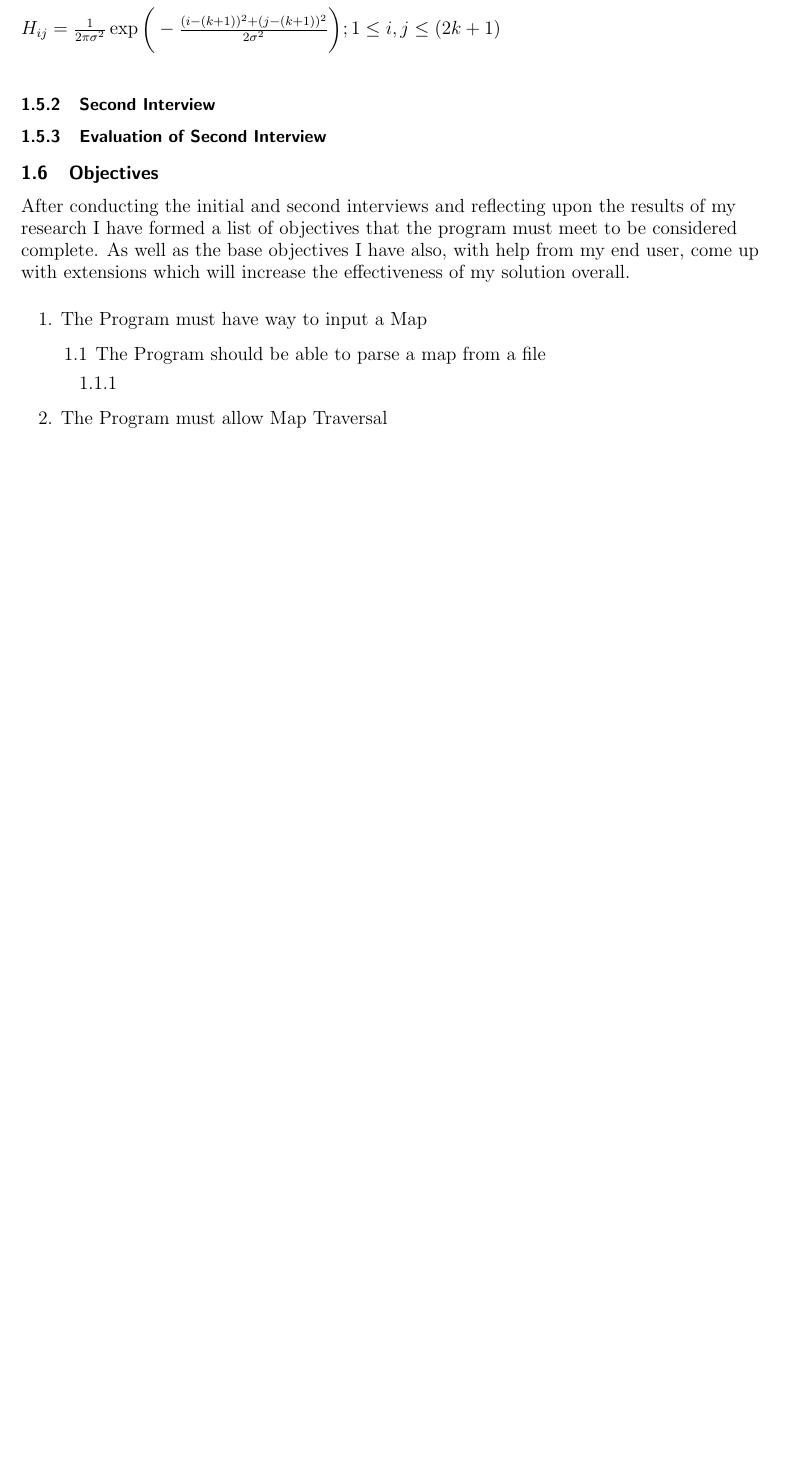
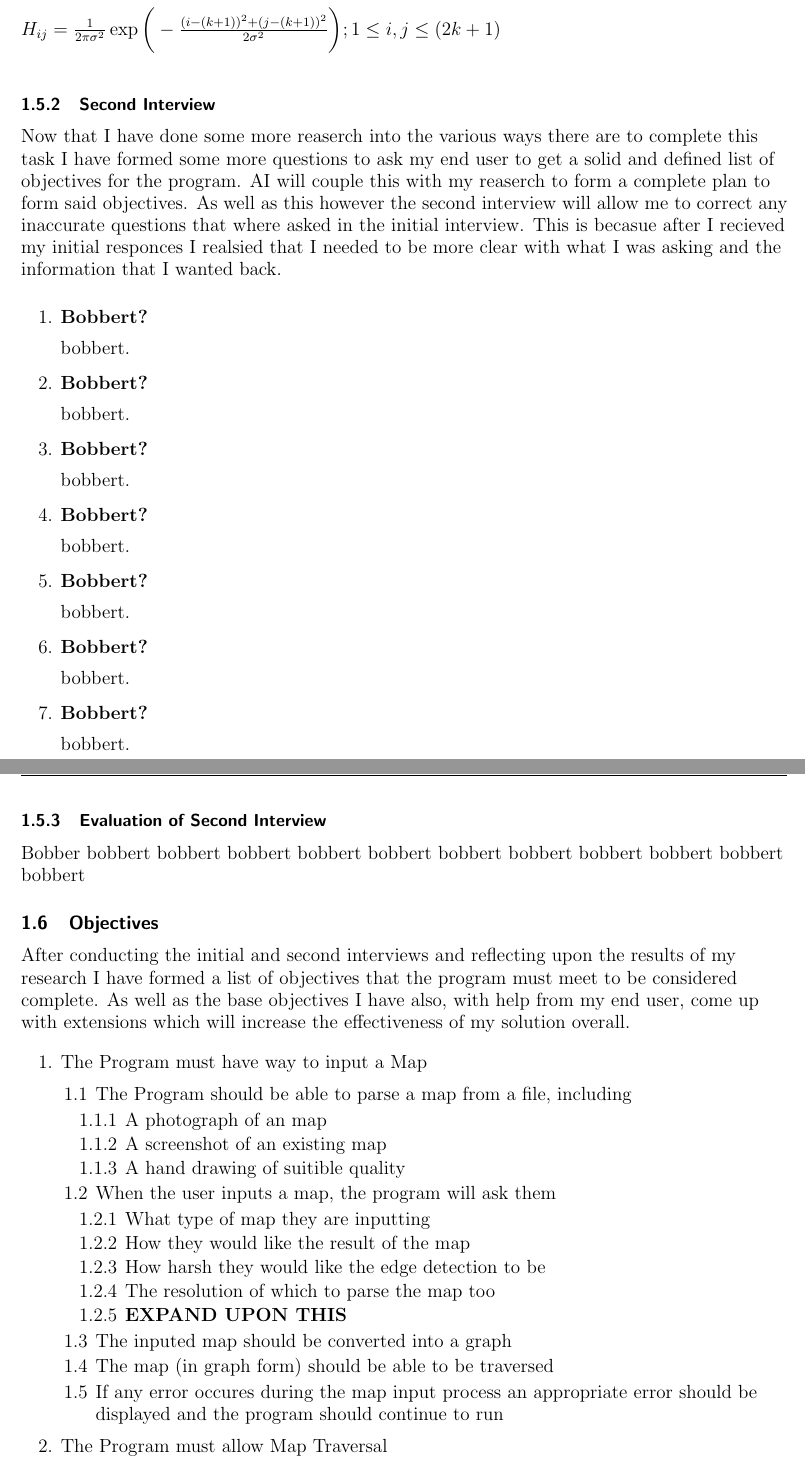
Before and after one commit to Ru-Pirie/NEA, a LaTeX document (writeup/main.tex, which reads writeup/pages/analysis.tex): part of page 8 of 12 before the commit and two parts of pages 8 and 9 of 14 after it, the two joined at a grey line, cut so that both start at the same text, the shorter picture padded with empty space. Compiled offline with pdfLaTeX.

Commit message:
Added to objectives

```diff
--- a/writeup/pages/analysis.tex
+++ b/writeup/pages/analysis.tex
@@ -208,9 +220,41 @@
             \bk
             \\
             \bk
+
             \subsubsection{Second Interview}
+            \large
+            Now that I have done some more reaserch into the various ways there are to complete this task I have formed some more questions to ask my end user to get a solid and
+            defined list of objectives for the program. AI will couple this with my reaserch to form a complete plan to form said objectives. As well as this however the second interview
+            will allow me to correct any inaccurate questions that where asked in the initial interview. This is becasue after I recieved my initial responces I realsied that I
+            needed to be more clear with what I was asking and the information that I wanted back. \\
+            \bk
+
+            \begin{enumerate}
+                \item {\bf{Bobbert?}} \\
+                \bk
+                bobbert.
+                \item {\bf{Bobbert?}} \\
+                \bk
+                bobbert.
+                \item {\bf{Bobbert?}} \\
+                \bk
+                bobbert.
+                \item {\bf{Bobbert?}} \\
+                \bk
+                bobbert.
+                \item {\bf{Bobbert?}} \\
+                \bk
+                bobbert.
+                \item {\bf{Bobbert?}} \\
+                \bk
+                bobbert.
+                \item {\bf{Bobbert?}} \\
+                \bk
+                bobbert.
+            \end{enumerate}
 
             \subsubsection{Evaluation of Second Interview}
+            Bobber bobbert bobbert bobbert bobbert bobbert bobbert bobbert bobbert bobbert bobbert bobbert
 
         \subsection{Objectives}
         \large
@@ -232,10 +276,23 @@
         \begin{enumerate}
             \item The Program must have way to input a Map
             \begin{enumerate}
-                \item The Program should be able to parse a map from a file
+                \item The Program should be able to parse a map from a file, including
                 \begin{enumerate}
-                    \item
+                    \item A photograph of an map
+                    \item A screenshot of an existing map
+                    \item A hand drawing of suitible quality
                 \end{enumerate}
+                \item When the user inputs a map, the program will ask them
+                \begin{enumerate}
+                    \item What type of map they are inputting
+                    \item How they would like the result of the map
+                    \item How harsh they would like the edge detection to be
+                    \item The resolution of which to parse the map too
+                    \item \large\bf{EXPAND UPON THIS}
+                \end{enumerate}
+                \item The inputed map should be converted into a graph
+                \item The map (in graph form) should be able to be traversed
+                \item If any error occures during the map input process an appropriate error should be displayed and the program should continue to run
             \end{enumerate}
 
             \item The Program must allow Map Traversal
```
Also changed, not shown: writeup/pages/analysis.tex (34 more changed lines), 8 other files.
